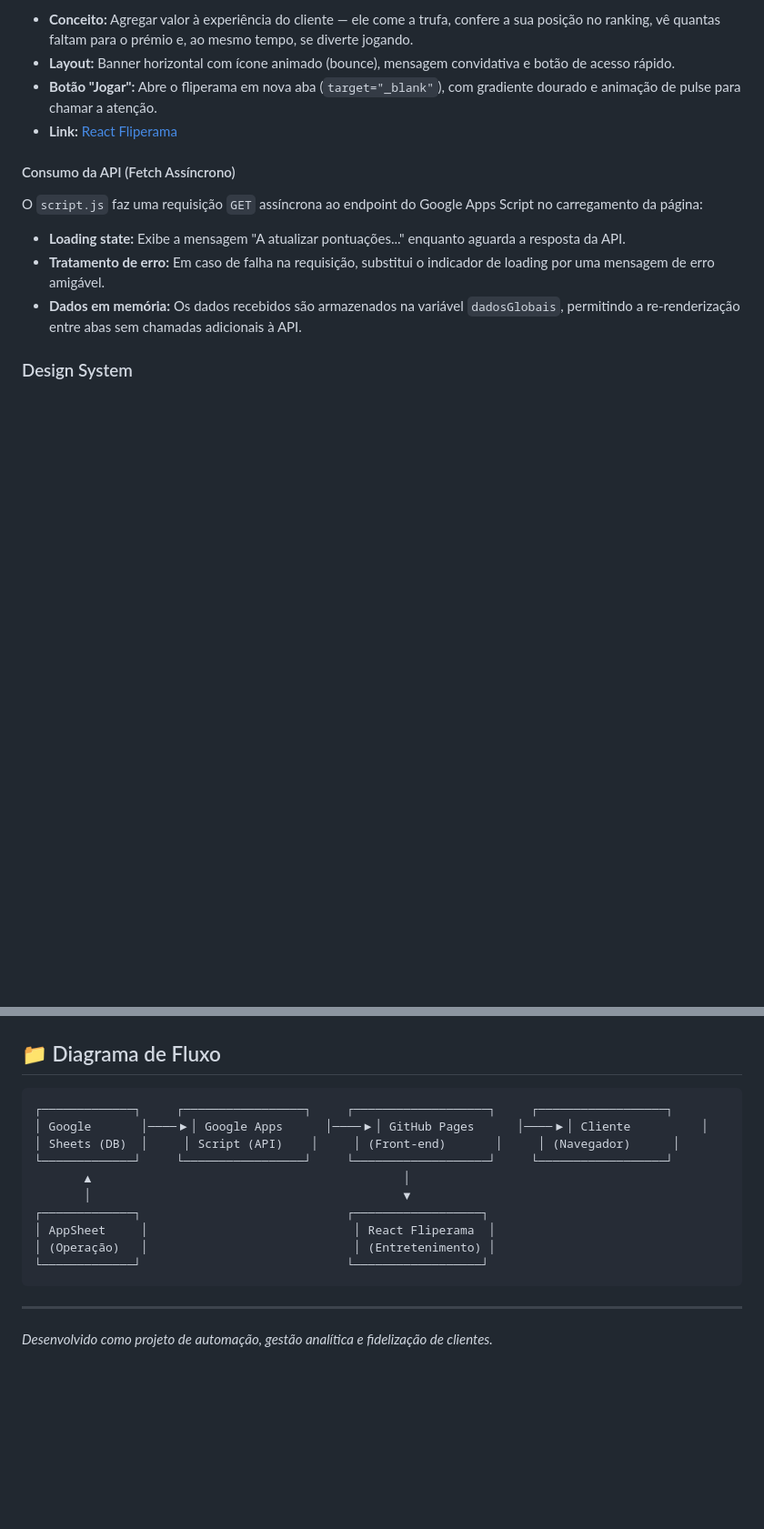
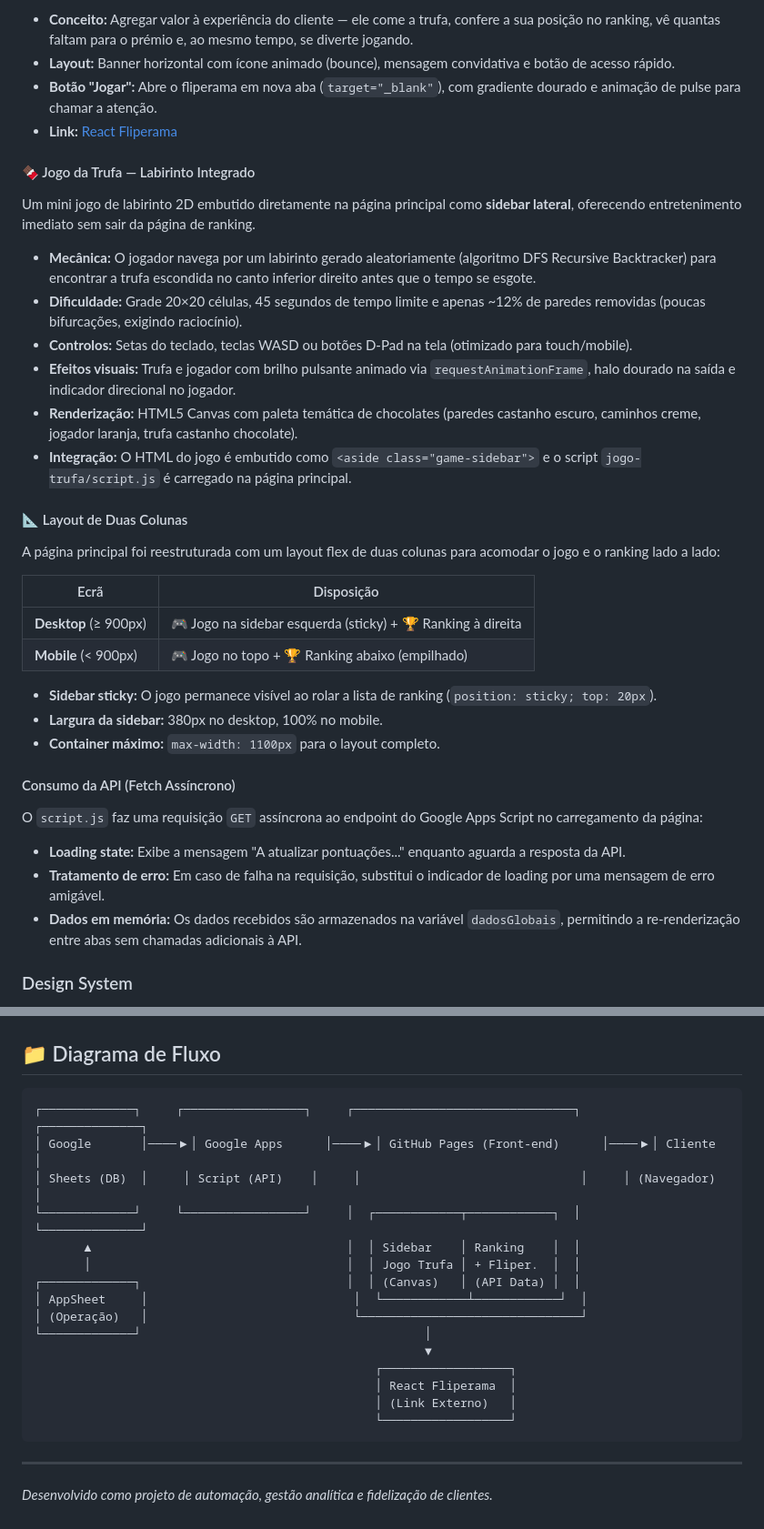
Before and after one commit to TauaHerbert/Trufa-Web-Gaming, a Markdown page: README.md, 2 parts joined by grey strips. Shown at 91% size. GitHub-like rendering; blank space fills up the shorter version.

Commit message:
:arrow_up: Atualização do README principal

````diff
--- a/README.md
+++ b/README.md
@@ -78,6 +83,28 @@ Um banner compacto posicionado no topo da página (entre o cabeçalho e as abas
 * **Botão "Jogar":** Abre o fliperama em nova aba (`target="_blank"`), com gradiente dourado e animação de pulse para chamar a atenção.
 * **Link:** [React Fliperama](https://barroca07.github.io/React_Fliperama/)
 
+#### 🍫 Jogo da Trufa — Labirinto Integrado
+Um mini jogo de labirinto 2D embutido diretamente na página principal como **sidebar lateral**, oferecendo entretenimento imediato sem sair da página de ranking.
+
+* **Mecânica:** O jogador navega por um labirinto gerado aleatoriamente (algoritmo DFS Recursive Backtracker) para encontrar a trufa escondida no canto inferior direito antes que o tempo se esgote.
+* **Dificuldade:** Grade 20×20 células, 45 segundos de tempo limite e apenas ~12% de paredes removidas (poucas bifurcações, exigindo raciocínio).
+* **Controlos:** Setas do teclado, teclas WASD ou botões D-Pad na tela (otimizado para touch/mobile).
+* **Efeitos visuais:** Trufa e jogador com brilho pulsante animado via `requestAnimationFrame`, halo dourado na saída e indicador direcional no jogador.
+* **Renderização:** HTML5 Canvas com paleta temática de chocolates (paredes castanho escuro, caminhos creme, jogador laranja, trufa castanho chocolate).
+* **Integração:** O HTML do jogo é embutido como `<aside class="game-sidebar">` e o script `jogo-trufa/script.js` é carregado na página principal.
+
+#### 📐 Layout de Duas Colunas
+A página principal foi reestruturada com um layout flex de duas colunas para acomodar o jogo e o ranking lado a lado:
+
+| Ecrã | Disposição |
+|------|------------|
+| **Desktop** (≥ 900px) | 🎮 Jogo na sidebar esquerda (sticky) + 🏆 Ranking à direita |
+| **Mobile** (< 900px) | 🎮 Jogo no topo + 🏆 Ranking abaixo (empilhado) |
+
+* **Sidebar sticky:** O jogo permanece visível ao rolar a lista de ranking (`position: sticky; top: 20px`).
+* **Largura da sidebar:** 380px no desktop, 100% no mobile.
+* **Container máximo:** `max-width: 1100px` para o layout completo.
+
 #### Consumo da API (Fetch Assíncrono)
 O `script.js` faz uma requisição `GET` assíncrona ao endpoint do Google Apps Script no carregamento da página:
 * **Loading state:** Exibe a mensagem "A atualizar pontuações..." enquanto aguarda a resposta da API.
@@ -131,16 +160,21 @@ O projeto segue um design system coeso baseado numa paleta temática de chocolat
 ## 📁 Diagrama de Fluxo
 
 ```
-┌─────────────┐     ┌─────────────────┐     ┌───────────────────┐     ┌──────────────────┐
-│ Google       │────▶│ Google Apps      │────▶│ GitHub Pages      │────▶│ Cliente          │
-│ Sheets (DB)  │     │ Script (API)    │     │ (Front-end)       │     │ (Navegador)      │
-└─────────────┘     └─────────────────┘     └───────────────────┘     └──────────────────┘
-       ▲                                            │
-       │                                            ▼
-┌─────────────┐                             ┌──────────────────┐
-│ AppSheet     │                             │ React Fliperama  │
-│ (Operação)   │                             │ (Entretenimento) │
-└─────────────┘                             └──────────────────┘
+┌─────────────┐     ┌─────────────────┐     ┌───────────────────────────────┐     ┌──────────────┐
+│ Google       │────▶│ Google Apps      │────▶│ GitHub Pages (Front-end)      │────▶│ Cliente      │
+│ Sheets (DB)  │     │ Script (API)    │     │                               │     │ (Navegador)  │
+└─────────────┘     └─────────────────┘     │  ┌────────────┬────────────┐  │     └──────────────┘
+       ▲                                    │  │ Sidebar    │ Ranking    │  │
+       │                                    │  │ Jogo Trufa │ + Fliper.  │  │
+┌─────────────┐                             │  │ (Canvas)   │ (API Data) │  │
+│ AppSheet     │                             │  └────────────┴────────────┘  │
+│ (Operação)   │                             └───────────────────────────────┘
+└─────────────┘                                        │
+                                                       ▼
+                                                ┌──────────────────┐
+                                                │ React Fliperama  │
+                                                │ (Link Externo)   │
+                                                └──────────────────┘
 ```
 
 ---
````
Also changed, not shown: other parts of README.md (+12 -5 lines).
